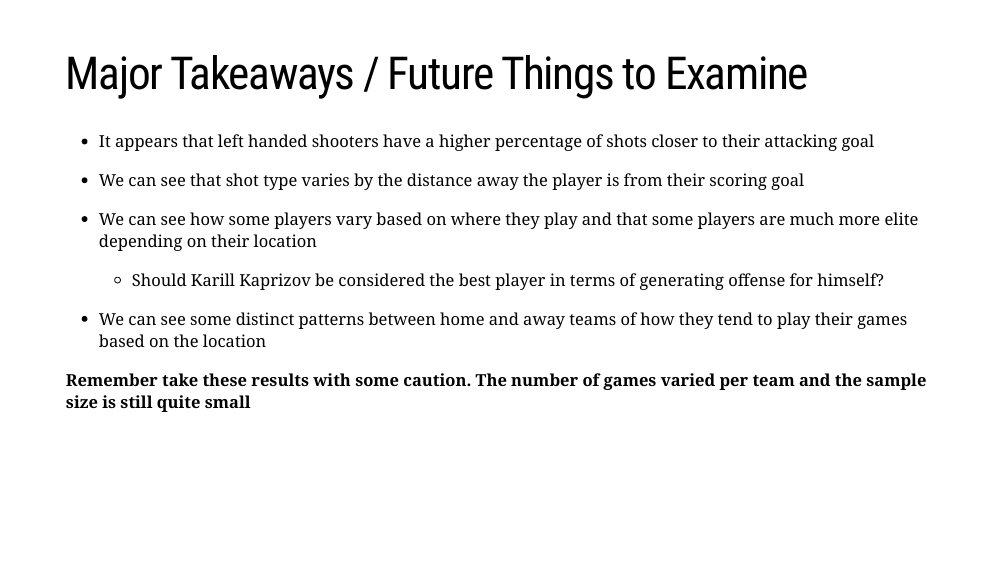
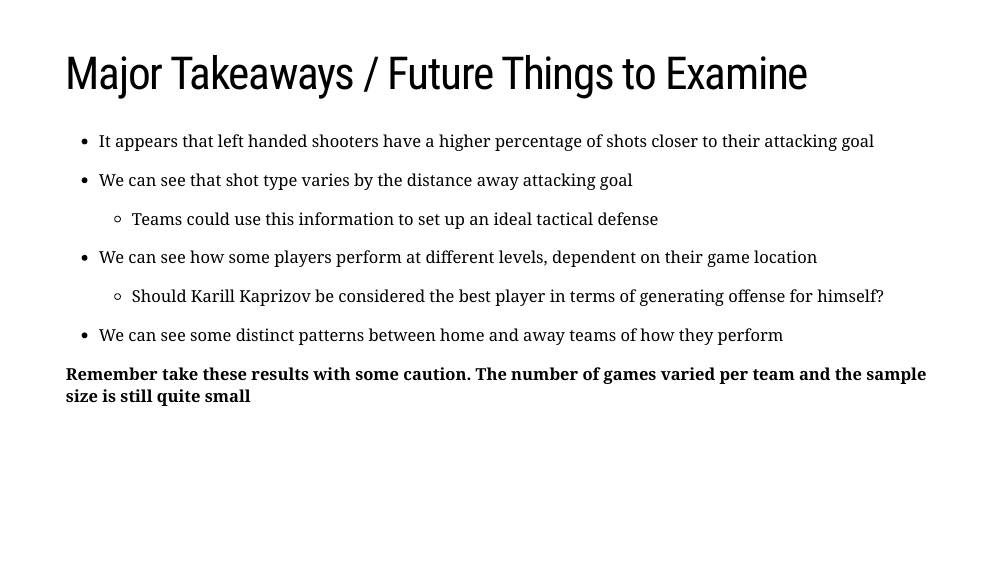
Before and after one commit to ericwarren9/CMU_Summer_2022, an R Markdown document (EDA NHL Playoff 2022 Project/NHL EDA Presentation.Rmd): page 12 of 12. Rendered offline with R 4.5, knitr and Pandoc, with nearby package versions; the slides are laid out offline by our stand-in for remark.js, each with all of its steps uncovered, in fonts that may differ from those the slides ask for, and without slide numbers, shadows or browser add-ons; code that draws random numbers runs with fixed seeds of ours; some code elsewhere in the file could not run offline; a font, style sheet, LaTeX package, included part or bibliography that could not be used is replaced or left out.

Commit message:
Code for NHL EDA Presentation

````diff
--- a/EDA NHL Playoff 2022 Project/NHL EDA Presentation.Rmd
+++ b/EDA NHL Playoff 2022 Project/NHL EDA Presentation.Rmd
@@ -247,8 +247,8 @@ nhl_player_shooting %>%
 ```
 ---
 ### **Density Curves for Goals and Shots for Home and Away Teams**
-```{r, echo = FALSE, fig.width= 9, fig.height= 5}
-#
+```{r, echo = FALSE, fig.width= 9, fig.height= 4.7}
+# Density of shots on goal with home and away
 shot_dens <- playoff_shot_data %>%
   filter(time <= 3600) %>%
   ggplot(aes(x = time, color = as.character(isHomeTeam))) +
@@ -261,9 +261,9 @@ shot_dens <- playoff_shot_data %>%
        title = 'Density Curve of Shot Time') +
   theme(legend.position = 'bottom',
         plot.title = element_text(hjust = 0.5)) +
-  scale_color_discrete(name = '', labels = c('Away', 'Home'))
+  scale_color_manual(name = '', labels = c('Away', 'Home'), values = c("Darkred", "cornflowerblue"))
 
-# shots on goal density curve with home and away
+# Goal density curve with home and away
 
 goal_dens <- playoff_shot_data %>%
   filter(time < 3600, event == 'GOAL') %>%
@@ -288,15 +288,16 @@ cowplot::plot_grid(goal_dens, shot_dens, ncol = 2)
 
 --
 
-- We can see that shot type varies by the distance away the player is from their scoring goal
+- We can see that shot type varies by the distance away attacking goal
+  - Teams could use this information to set up an ideal tactical defense
 
 --
 
-- We can see how some players vary based on where they play and that some players are much more elite depending on their location
+- We can see how some players perform at different levels, dependent on their game location
   - Should Karill Kaprizov be considered the best player in terms of generating offense for himself?
 
 --
 
-- We can see some distinct patterns between home and away teams of how they tend to play their games based on the location
+- We can see some distinct patterns between home and away teams of how they perform
 
 **Remember take these results with some caution. The number of games varied per team and the sample size is still quite small**
````
Also changed, not shown: EDA NHL Playoff 2022 Project/NHL EDA Presentation.Rmd (2 more changed lines).
